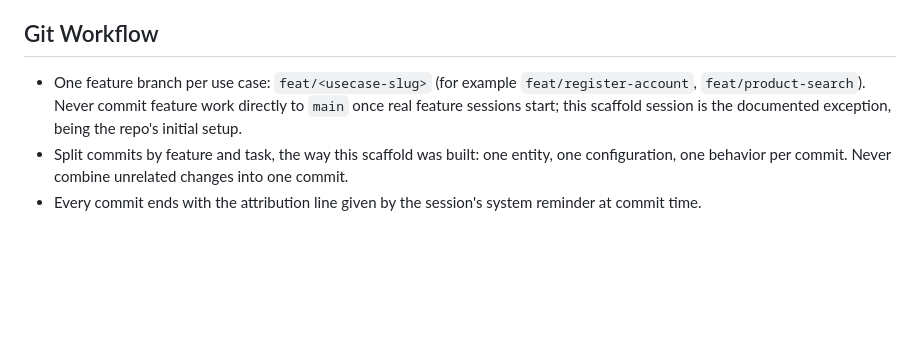
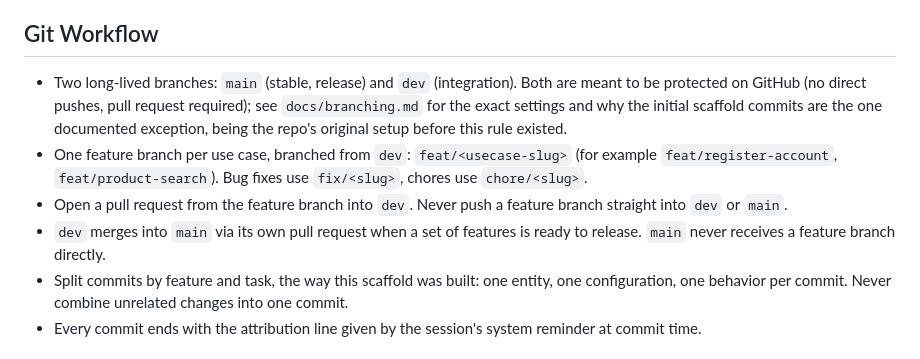
Before and after one commit to BDucky/ASPNET-VX24TTK7-LeBinh-applestore, a Markdown page: CLAUDE.md, the part around the change. Rendered like a GitHub page; blank space fills up the shorter version.

Commit message:
chore: document main/dev branch flow in CLAUDE.md
Co-Authored-By: Claude Sonnet 5 <noreply@anthropic.com>

```diff
--- a/CLAUDE.md
+++ b/CLAUDE.md
@@ -84,10 +84,18 @@ The hard rule lives in the global `~/.claude/CLAUDE.md`. In this codebase:
 
 ## Git Workflow
 
-- One feature branch per use case: `feat/<usecase-slug>` (for example
-  `feat/register-account`, `feat/product-search`). Never commit feature work
-  directly to `main` once real feature sessions start; this scaffold session is the
-  documented exception, being the repo's initial setup.
+- Two long-lived branches: `main` (stable, release) and `dev` (integration). Both
+  are meant to be protected on GitHub (no direct pushes, pull request required);
+  see `docs/branching.md` for the exact settings and why the initial scaffold
+  commits are the one documented exception, being the repo's original setup before
+  this rule existed.
+- One feature branch per use case, branched from `dev`: `feat/<usecase-slug>` (for
+  example `feat/register-account`, `feat/product-search`). Bug fixes use
+  `fix/<slug>`, chores use `chore/<slug>`.
+- Open a pull request from the feature branch into `dev`. Never push a feature
+  branch straight into `dev` or `main`.
+- `dev` merges into `main` via its own pull request when a set of features is
+  ready to release. `main` never receives a feature branch directly.
 - Split commits by feature and task, the way this scaffold was built: one entity,
   one configuration, one behavior per commit. Never combine unrelated changes into
   one commit.
```
